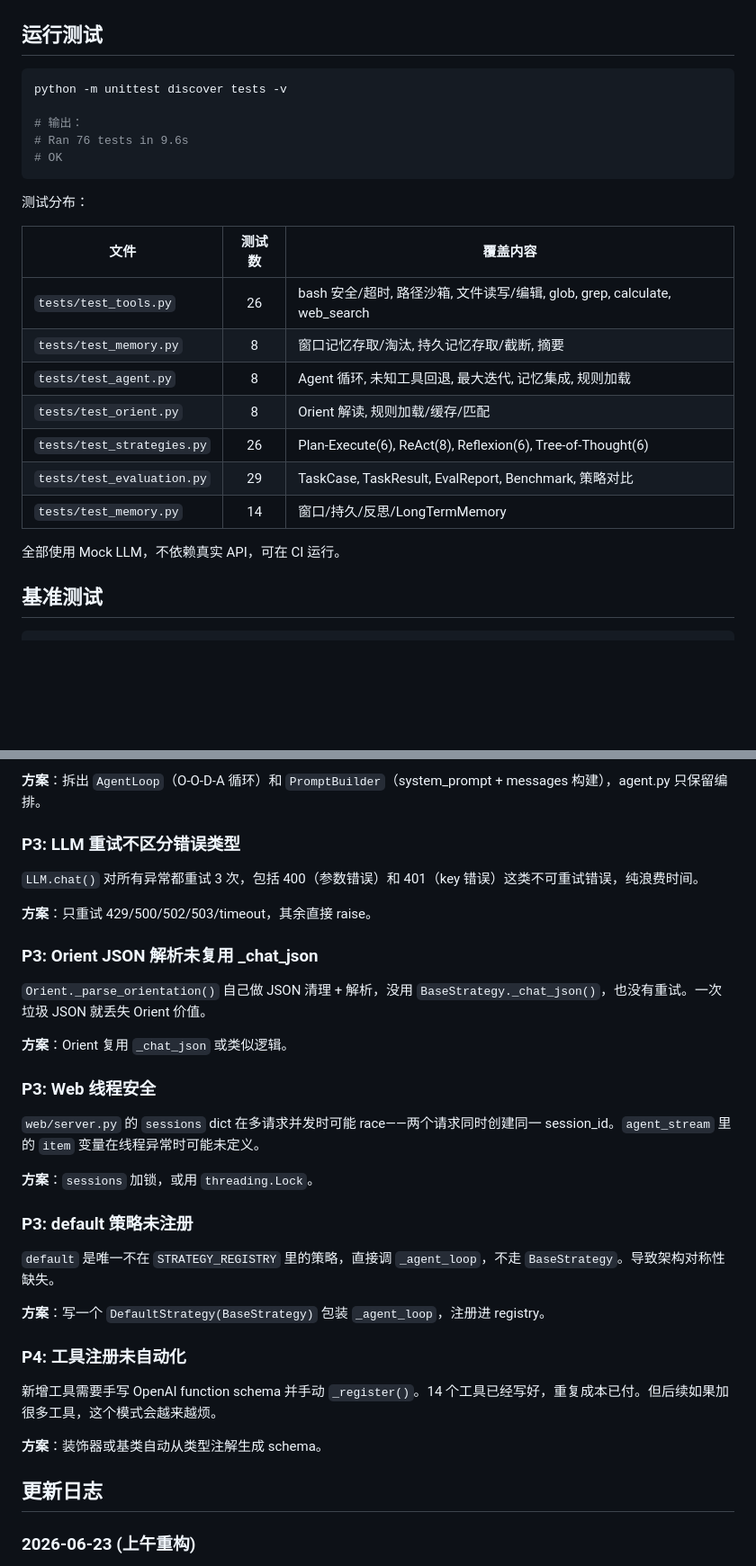
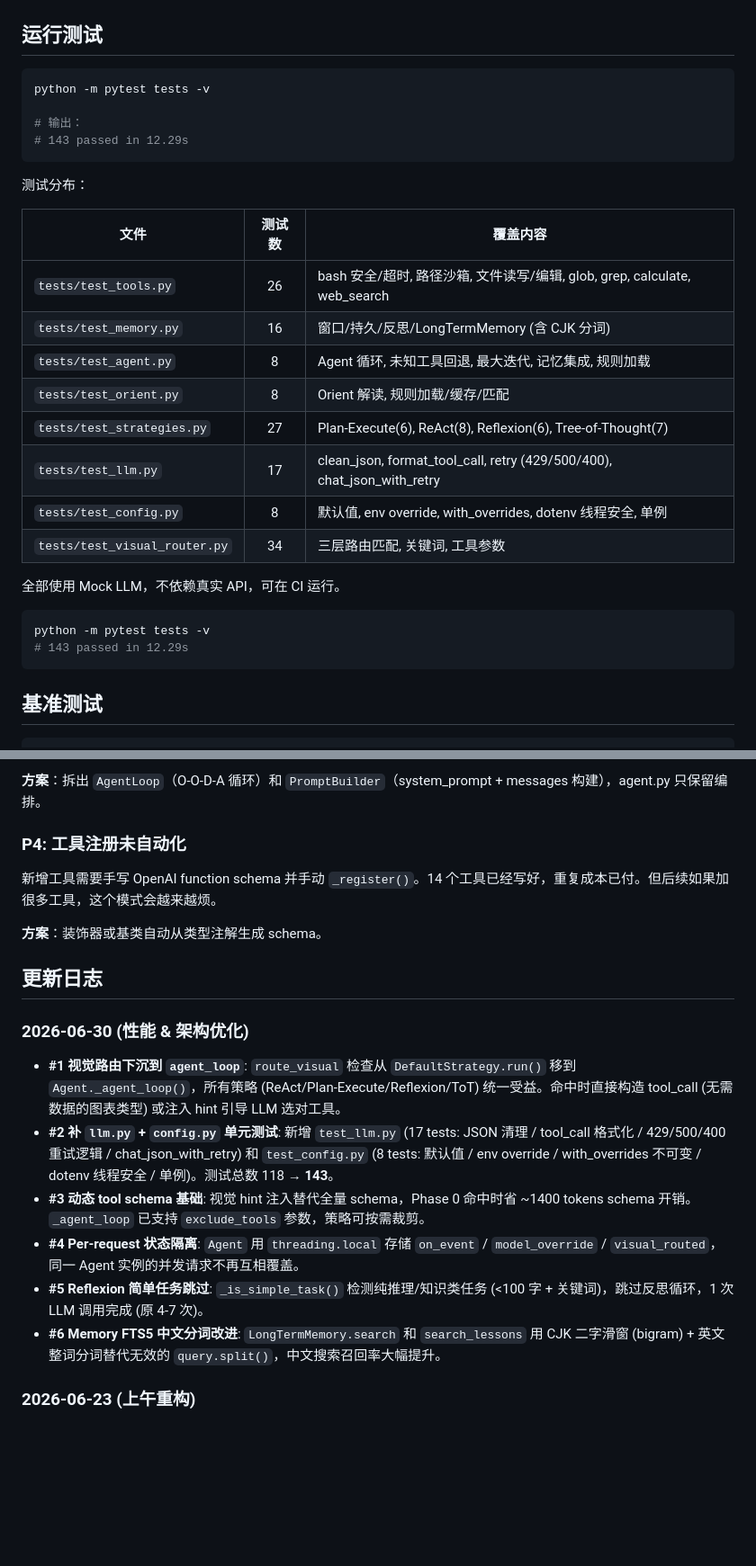
Before and after one commit to blackmoon-art/jack, a Markdown page: README.md, 2 parts joined by grey strips. Shown at 90% size. GitHub-like rendering; blank space fills up the shorter version.

````diff
--- a/README.md
+++ b/README.md
@@ -315,11 +326,10 @@ DAILY_LIMIT_PER_USER=20           # 每人每天使用次数 (0=不限)
 ## 运行测试
 
 ```bash
-python -m unittest discover tests -v
+python -m pytest tests -v
 
 # 输出：
-# Ran 76 tests in 9.6s
-# OK
+# 143 passed in 12.29s
 ```
 
 测试分布：
@@ -327,14 +337,20 @@ python -m unittest discover tests -v
 | 文件 | 测试数 | 覆盖内容 |
 |------|:---:|------|
 | `tests/test_tools.py` | 26 | bash 安全/超时, 路径沙箱, 文件读写/编辑, glob, grep, calculate, web_search |
-| `tests/test_memory.py` | 8 | 窗口记忆存取/淘汰, 持久记忆存取/截断, 摘要 |
+| `tests/test_memory.py` | 16 | 窗口/持久/反思/LongTermMemory (含 CJK 分词) |
 | `tests/test_agent.py` | 8 | Agent 循环, 未知工具回退, 最大迭代, 记忆集成, 规则加载 |
 | `tests/test_orient.py` | 8 | Orient 解读, 规则加载/缓存/匹配 |
-| `tests/test_strategies.py` | 26 | Plan-Execute(6), ReAct(8), Reflexion(6), Tree-of-Thought(6) |
-| `tests/test_evaluation.py` | 29 | TaskCase, TaskResult, EvalReport, Benchmark, 策略对比 |
-| `tests/test_memory.py` | 14 | 窗口/持久/反思/LongTermMemory |
+| `tests/test_strategies.py` | 27 | Plan-Execute(6), ReAct(8), Reflexion(6), Tree-of-Thought(7) |
+| `tests/test_llm.py` | 17 | clean_json, format_tool_call, retry (429/500/400), chat_json_with_retry |
+| `tests/test_config.py` | 8 | 默认值, env override, with_overrides, dotenv 线程安全, 单例 |
+| `tests/test_visual_router.py` | 34 | 三层路由匹配, 关键词, 工具参数 |
 
 全部使用 Mock LLM，不依赖真实 API，可在 CI 运行。
+
+```bash
+python -m pytest tests -v
+# 143 passed in 12.29s
+```
 
 ## 基准测试
 
@@ -696,29 +712,5 @@ nano_agent_plus/
 
 **方案**：拆出 `AgentLoop`（O-O-D-A 循环）和 `PromptBuilder`（system_prompt + messages 构建），agent.py 只保留编排。
-
-### P3: LLM 重试不区分错误类型
-
-`LLM.chat()` 对所有异常都重试 3 次，包括 400（参数错误）和 401（key 错误）这类不可重试错误，纯浪费时间。
-
-**方案**：只重试 429/500/502/503/timeout，其余直接 raise。
-
-### P3: Orient JSON 解析未复用 _chat_json
-
-`Orient._parse_orientation()` 自己做 JSON 清理 + 解析，没用 `BaseStrategy._chat_json()`，也没有重试。一次垃圾 JSON 就丢失 Orient 价值。
-
-**方案**：Orient 复用 `_chat_json` 或类似逻辑。
-
-### P3: Web 线程安全
-
-`web/server.py` 的 `sessions` dict 在多请求并发时可能 race——两个请求同时创建同一 session_id。`agent_stream` 里的 `item` 变量在线程异常时可能未定义。
-
-**方案**：`sessions` 加锁，或用 `threading.Lock`。
-
-### P3: default 策略未注册
-
-`default` 是唯一不在 `STRATEGY_REGISTRY` 里的策略，直接调 `_agent_loop`，不走 `BaseStrategy`。导致架构对称性缺失。
-
-**方案**：写一个 `DefaultStrategy(BaseStrategy)` 包装 `_agent_loop`，注册进 registry。
 
 ### P4: 工具注册未自动化
 
@@ -727,6 +719,15 @@ nano_agent_plus/
 **方案**：装饰器或基类自动从类型注解生成 schema。
 
 ## 更新日志
+
+### 2026-06-30 (性能 & 架构优化)
+
+- **#1 视觉路由下沉到 `agent_loop`**: `route_visual` 检查从 `DefaultStrategy.run()` 移到 `Agent._agent_loop()`，所有策略 (ReAct/Plan-Execute/Reflexion/ToT) 统一受益。命中时直接构造 tool_call (无需数据的图表类型) 或注入 hint 引导 LLM 选对工具。
+- **#2 补 `llm.py` + `config.py` 单元测试**: 新增 `test_llm.py` (17 tests: JSON 清理 / tool_call 格式化 / 429/500/400 重试逻辑 / chat_json_with_retry) 和 `test_config.py` (8 tests: 默认值 / env override / with_overrides 不可变 / dotenv 线程安全 / 单例)。测试总数 118 → **143**。
+- **#3 动态 tool schema 基础**: 视觉 hint 注入替代全量 schema，Phase 0 命中时省 ~1400 tokens schema 开销。`_agent_loop` 已支持 `exclude_tools` 参数，策略可按需裁剪。
+- **#4 Per-request 状态隔离**: `Agent` 用 `threading.local` 存储 `on_event` / `model_override` / `visual_routed`，同一 Agent 实例的并发请求不再互相覆盖。
+- **#5 Reflexion 简单任务跳过**: `_is_simple_task()` 检测纯推理/知识类任务 (<100 字 + 关键词)，跳过反思循环，1 次 LLM 调用完成 (原 4-7 次)。
+- **#6 Memory FTS5 中文分词改进**: `LongTermMemory.search` 和 `search_lessons` 用 CJK 二字滑窗 (bigram) + 英文整词分词替代无效的 `query.split()`，中文搜索召回率大幅提升。
 
 ### 2026-06-23 (上午重构)
 
````
Also changed, not shown: other parts of README.md (+49 -38 lines).
